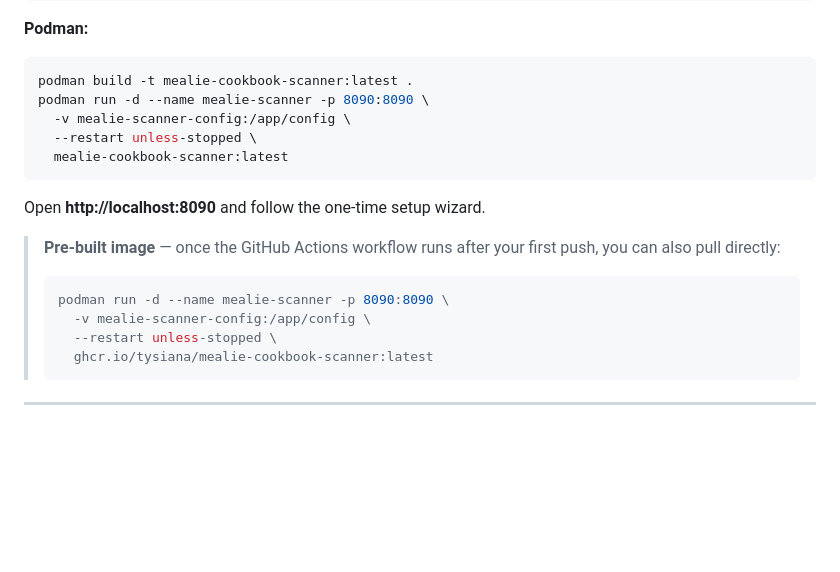
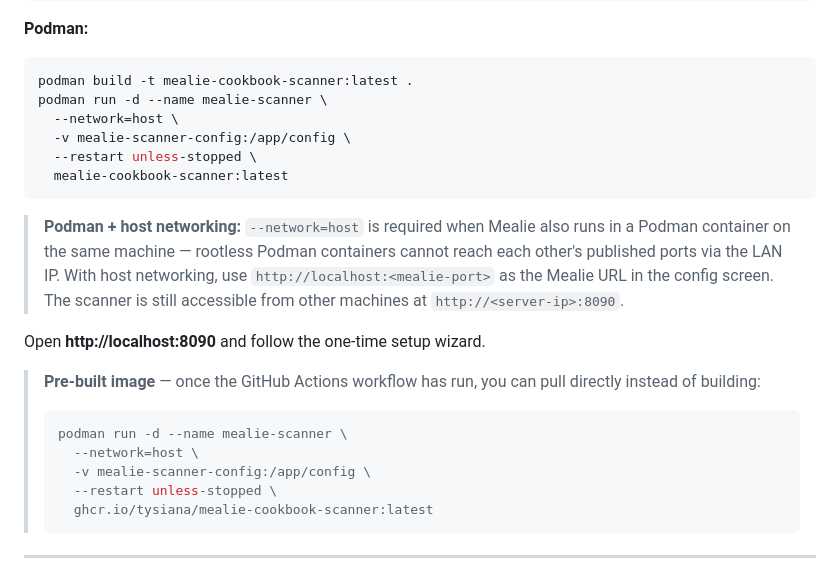
Before and after one commit to Tysiana/mealie-cookbook-scanner, a Markdown page: README.md, the part around the change. Drawn GitHub-style; blank space fills up the shorter version.

Commit message:
docs: add Podman host networking note for co-located Mealie

````diff
--- a/README.md
+++ b/README.md
@@ -53,17 +53,21 @@ docker compose up -d
 **Podman:**
 ```bash
 podman build -t mealie-cookbook-scanner:latest .
-podman run -d --name mealie-scanner -p 8090:8090 \
+podman run -d --name mealie-scanner \
+  --network=host \
   -v mealie-scanner-config:/app/config \
   --restart unless-stopped \
   mealie-cookbook-scanner:latest
 ```
 
+> **Podman + host networking:** `--network=host` is required when Mealie also runs in a Podman container on the same machine — rootless Podman containers cannot reach each other's published ports via the LAN IP. With host networking, use `http://localhost:<mealie-port>` as the Mealie URL in the config screen. The scanner is still accessible from other machines at `http://<server-ip>:8090`.
+
 Open **http://localhost:8090** and follow the one-time setup wizard.
 
-> **Pre-built image** — once the GitHub Actions workflow runs after your first push, you can also pull directly:
+> **Pre-built image** — once the GitHub Actions workflow has run, you can pull directly instead of building:
 > ```bash
-> podman run -d --name mealie-scanner -p 8090:8090 \
+> podman run -d --name mealie-scanner \
+>   --network=host \
 >   -v mealie-scanner-config:/app/config \
 >   --restart unless-stopped \
 >   ghcr.io/tysiana/mealie-cookbook-scanner:latest
````
